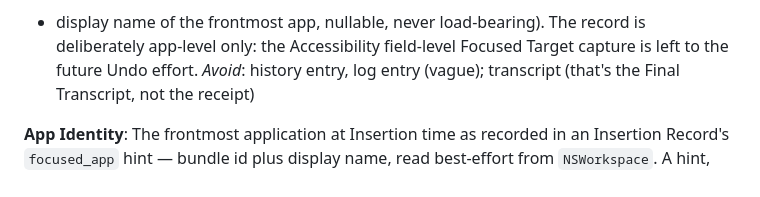
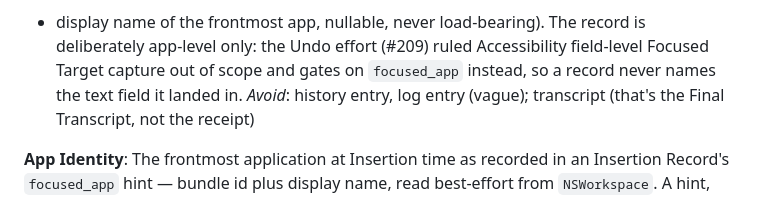
Before and after one commit to dbgeek/type-wave, a Markdown page: CONTEXT.md, the part around the change. GitHub-like rendering.

Commit message:
docs(context): the Undo effort ruled field-level focus capture out of scope (#240)
The Insertion Record entry still described Accessibility field-level
Focused Target capture as deferred 'to the future Undo effort'. That
effort (#209) is closed: it chose an app-level gate on `focused_app`
and ruled field-level capture out of scope.

```diff
--- a/CONTEXT.md
+++ b/CONTEXT.md
@@ -73,8 +73,9 @@ trimmed Final Transcript, present only when it differs from `inserted` (i.e. a R
 changed it); a capture `timestamp`; the `outcome` (`ok` / `degraded` / `failed`, known
 only at `onInserted`); and a best-effort **App Identity** hint (`focused_app` — bundle id
 + display name of the frontmost app, nullable, never load-bearing). The record is
-deliberately app-level only: the Accessibility field-level Focused Target capture is left
-to the future Undo effort.
+deliberately app-level only: the Undo effort (#209) ruled Accessibility field-level
+Focused Target capture out of scope and gates on `focused_app` instead, so a record never
+names the text field it landed in.
 _Avoid_: history entry, log entry (vague); transcript (that's the Final Transcript, not the receipt)
 
 **App Identity**:
```
